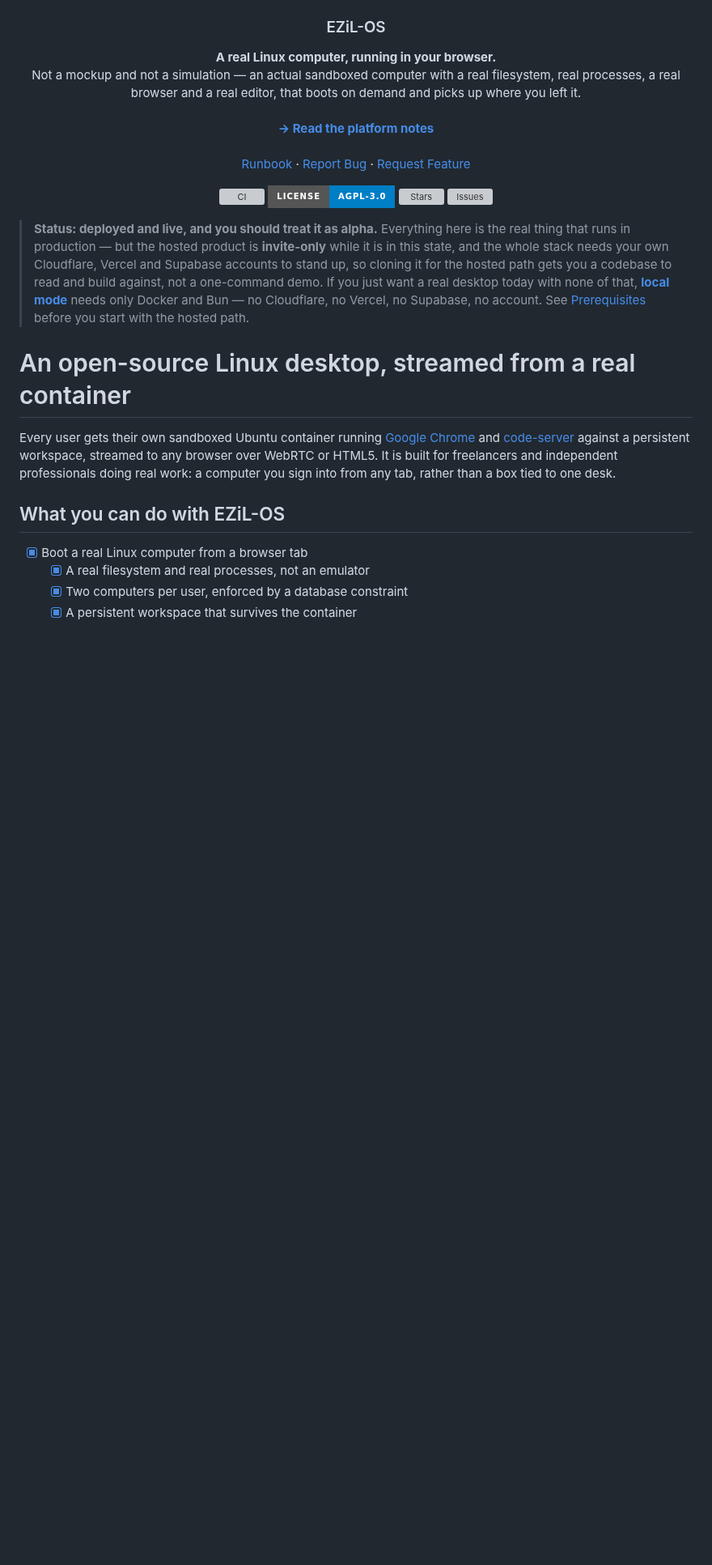
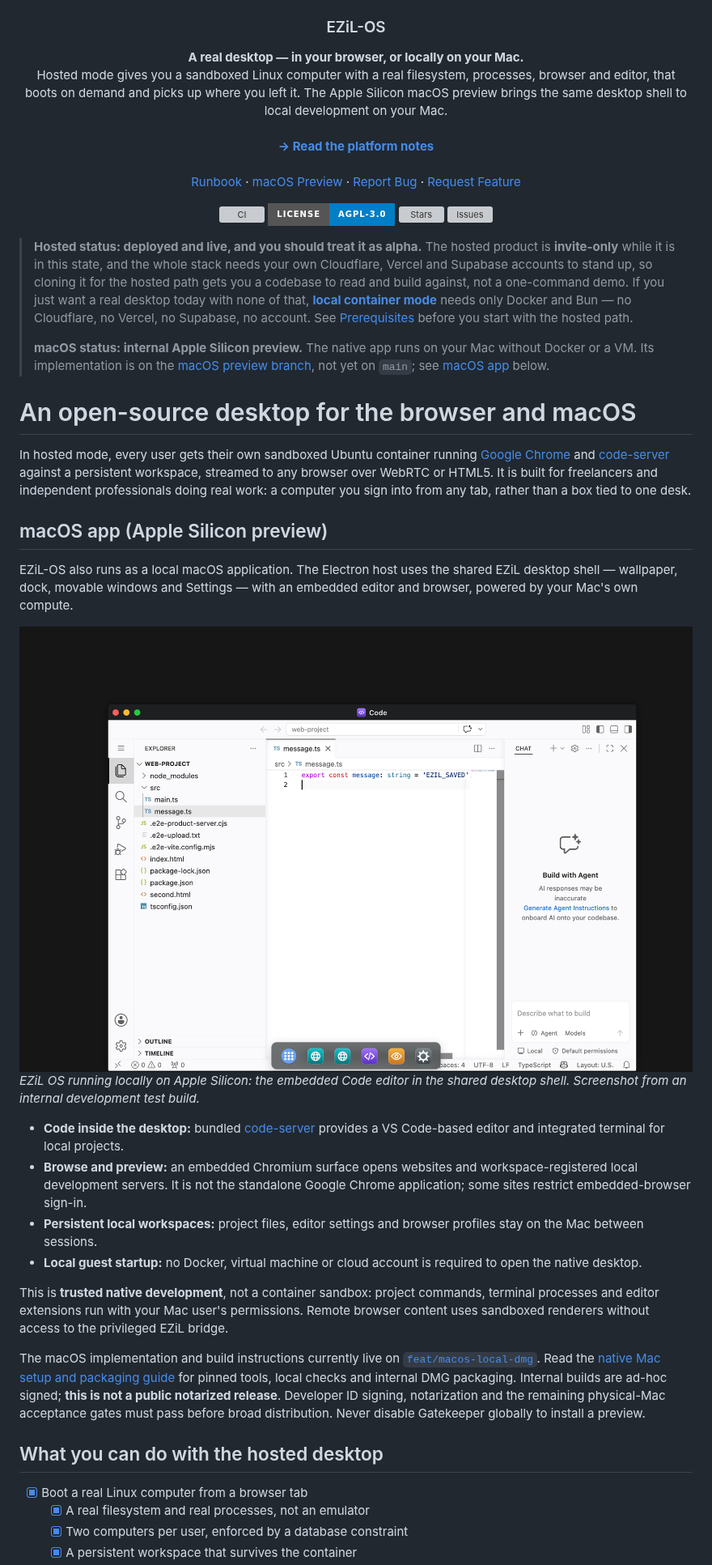
Before and after one commit to EZiLHQ/ezil-os, a Markdown page: README.md, the part around one of its changes. Shown at 81% size. Drawn GitHub-style; pictures changed too: docs/assets/macos-desktop.png (added); badges without logos; blank space fills up the shorter version; grey boxes are pictures that could not be loaded.

Commit message:
docs: introduce the native macOS preview with a desktop screenshot (#79)
Signed-off-by: Midhun Akash <midhunakash.m@gmail.com>
Co-authored-by: Midhun Akash <midhunakash.m@gmail.com>
Co-authored-by: Codex <noreply@openai.com>

```diff
--- a/README.md
+++ b/README.md
@@ -2,17 +2,20 @@
 <img width="800" alt="EZiL-OS — a real Linux desktop streamed into the browser" src="docs/assets/hero.jpg">
 <h3 align="center">EZiL-OS</h3>
   <p align="center">
-    <strong>A real Linux computer, running in your browser.</strong>
+    <strong>A real desktop — in your browser, or locally on your Mac.</strong>
     <br />
-    Not a mockup and not a simulation — an actual sandboxed computer with a real
-    filesystem, real processes, a real browser and a real editor, that boots on
-    demand and picks up where you left it.
+    Hosted mode gives you a sandboxed Linux computer with a real filesystem,
+    processes, browser and editor, that boots on demand and picks up where you
+    left it. The Apple Silicon macOS preview brings the same desktop shell to
+    local development on your Mac.
     <br />
     <br />
     <a href="docs/PLATFORM-NOTES.md"><strong>→ Read the platform notes</strong></a>
     <br />
     <br />
     <a href="docs/RUNBOOK.md">Runbook</a>
+    ·
+    <a href="#macos-app-apple-silicon-preview">macOS Preview</a>
     ·
     <a href="https://github.com/EZiLHQ/ezil-os/issues/new?labels=bug&template=bug_report.yml">Report Bug</a>
     ·
@@ -26,26 +29,65 @@
 
 </div>
 
-> **Status: deployed and live, and you should treat it as alpha.** Everything
-> here is the real thing that runs in production — but the hosted product is
+> **Hosted status: deployed and live, and you should treat it as alpha.**
+> The hosted product is
 > **invite-only** while it is in this state, and the whole stack needs your
 > own Cloudflare, Vercel and Supabase accounts to stand up, so cloning it for
 > the hosted path gets you a codebase to read and build against, not a
 > one-command demo. If you just want a real desktop today with none of that,
-> **[local mode](docs/LOCAL-MODE.md)** needs only Docker and Bun — no
+> **[local container mode](docs/LOCAL-MODE.md)** needs only Docker and Bun — no
 > Cloudflare, no Vercel, no Supabase, no account. See
 > [Prerequisites](#prerequisites) before you start with the hosted path.
+>
+> **macOS status: internal Apple Silicon preview.** The native app runs on
+> your Mac without Docker or a VM. Its implementation is on the
+> [macOS preview branch](https://github.com/EZiLHQ/ezil-os/tree/feat/macos-local-dmg),
+> not yet on `main`; see [macOS app](#macos-app-apple-silicon-preview) below.
 
-# An open-source Linux desktop, streamed from a real container
+# An open-source desktop for the browser and macOS
 
-Every user gets their own sandboxed Ubuntu container running
+In hosted mode, every user gets their own sandboxed Ubuntu container running
 [Google Chrome](ATTRIBUTIONS.md) and
 [code-server](https://github.com/coder/code-server) against a persistent
 workspace, streamed to any browser over WebRTC or HTML5. It is built for
 freelancers and independent professionals doing real work: a computer you sign
 into from any tab, rather than a box tied to one desk.
 
-## What you can do with EZiL-OS
+## macOS app (Apple Silicon preview)
+
+EZiL-OS also runs as a local macOS application. The Electron host uses the
+shared EZiL desktop shell — wallpaper, dock, movable windows and Settings —
+with an embedded editor and browser, powered by your Mac's own compute.
+
+<img width="900" alt="EZiL OS running on macOS with the embedded Code editor, a sample TypeScript project and the desktop dock" src="docs/assets/macos-desktop.png">
+
+*EZiL OS running locally on Apple Silicon: the embedded Code editor in the
+shared desktop shell. Screenshot from an internal development test build.*
+
+- **Code inside the desktop:** bundled [code-server](https://github.com/coder/code-server)
+  provides a VS Code-based editor and integrated terminal for local projects.
+- **Browse and preview:** an embedded Chromium surface opens websites and
+  workspace-registered local development servers. It is not the standalone
+  Google Chrome application; some sites restrict embedded-browser sign-in.
+- **Persistent local workspaces:** project files, editor settings and browser
+  profiles stay on the Mac between sessions.
+- **Local guest startup:** no Docker, virtual machine or cloud account is
+  required to open the native desktop.
+
+This is **trusted native development**, not a container sandbox: project
+commands, terminal processes and editor extensions run with your Mac user's
+permissions. Remote browser content uses sandboxed renderers without access
+to the privileged EZiL bridge.
+
+The macOS implementation and build instructions currently live on
+[`feat/macos-local-dmg`](https://github.com/EZiLHQ/ezil-os/tree/feat/macos-local-dmg).
+Read the [native Mac setup and packaging guide](https://github.com/EZiLHQ/ezil-os/blob/feat/macos-local-dmg/docs/NATIVE-MAC.md)
+for pinned tools, local checks and internal DMG packaging. Internal builds are
+ad-hoc signed; **this is not a public notarized release**. Developer ID signing,
+notarization and the remaining physical-Mac acceptance gates must pass before
+broad distribution. Never disable Gatekeeper globally to install a preview.
+
+## What you can do with the hosted desktop
 
 - [x] Boot a real Linux computer from a browser tab
   - [x] A real filesystem and real processes, not an emulator
```
Also changed, not shown: other parts of README.md (+21 -12 lines).
